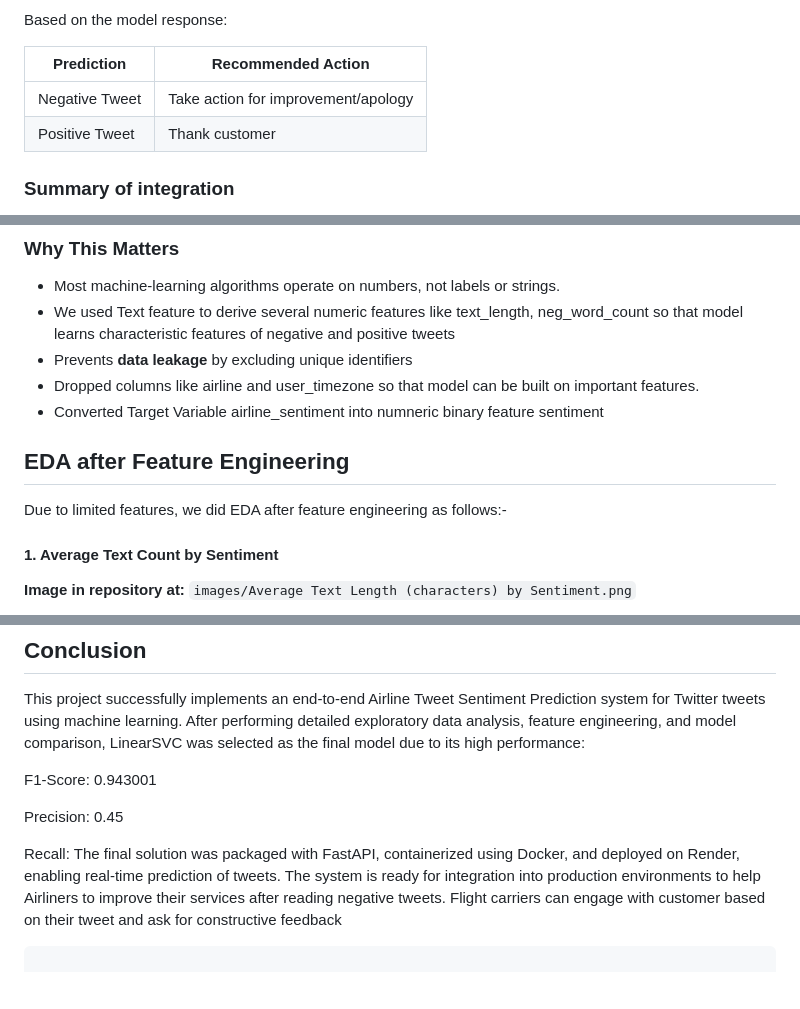
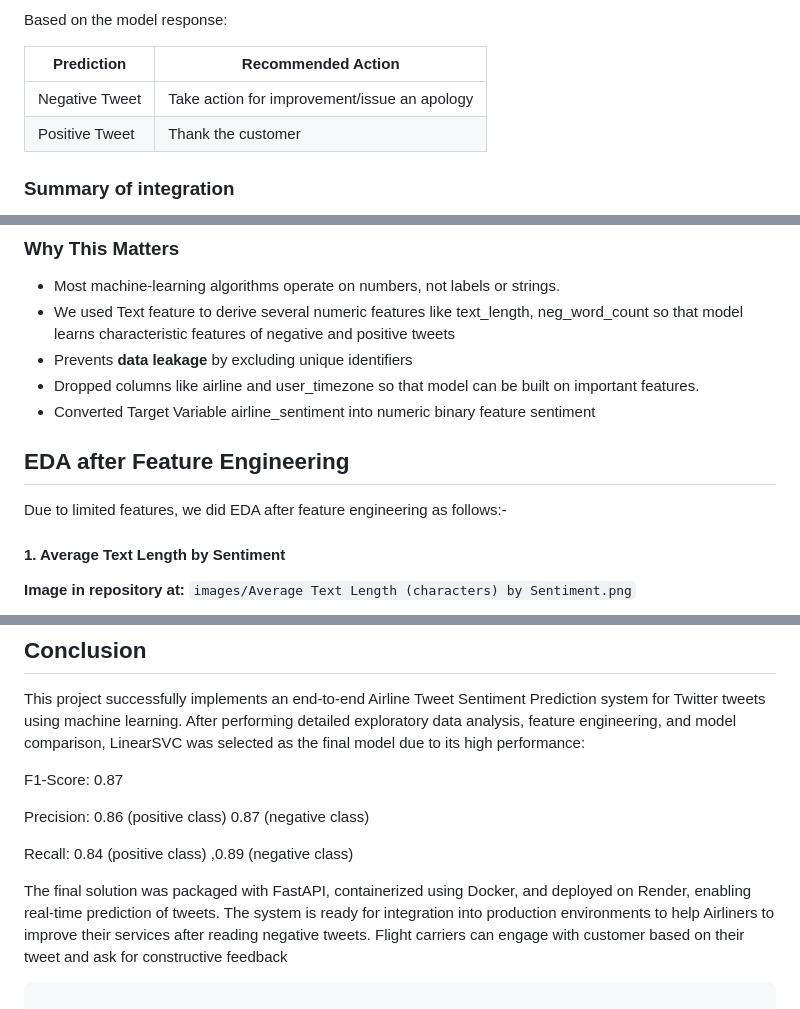
Before and after one commit to priyasea/SentimentAnalysis_Airlines, a Markdown page: README.md, 3 parts joined by grey strips. Rendered like a GitHub page; blank space fills up the shorter version.

```diff
--- a/README.md
+++ b/README.md
@@ -55,8 +55,8 @@ Based on the model response:
 
 | Prediction                      | Recommended Action       |
 |---------------------------------|--------------------------|
-| Negative Tweet                 | Take action for improvement/apology
-| Positive Tweet                 | Thank customer
+| Negative Tweet                 | Take action for improvement/issue an apology
+| Positive Tweet                 | Thank the customer
 
 ### Summary of integration
 
@@ -138,7 +138,7 @@ to ensure consistency during both training and inference.
 - We used Text feature to derive several numeric features like text_length, neg_word_count so that model learns characteristic features of negative and positive tweets
 - Prevents **data leakage** by excluding unique identifiers
 - Dropped columns like airline and user_timezone so that model can be built on important features.
-- Converted Target Variable airline_sentiment into numneric binary feature sentiment
+- Converted Target Variable airline_sentiment into numeric binary feature sentiment
 
 
 ## EDA after Feature Engineering
@@ -146,7 +146,7 @@ to ensure consistency during both training and inference.
 Due to limited features, we did EDA after feature engineering as follows:-
 
 
-#### 1. Average Text Count by Sentiment
+#### 1. Average Text Length by Sentiment
 **Image in repository at:** `images/Average Text Length (characters) by Sentiment.png`
 
 ![Average Text Length](<images/Average Text Length (characters) by Sentiment.png>)
@@ -589,11 +601,13 @@ CMD ["uvicorn", "src.predict:app", "--host", "0.0.0.0", "--port", "8000"]
 
 This project successfully implements an end-to-end Airline Tweet Sentiment Prediction system for Twitter tweets using machine learning. After performing detailed exploratory data analysis, feature engineering, and model comparison, LinearSVC was selected as the final model due to its high performance:
 
-F1-Score: 0.943001
+F1-Score: 0.87
 
-Precision: 0.45
+Precision: 0.86 (positive class) 0.87 (negative class)
 
-Recall:
+Recall: 0.84 (positive class)  ,0.89 (negative class)
+
+
 The final solution was packaged with FastAPI, containerized using Docker, and deployed on Render, enabling real-time prediction of tweets. The system is ready for integration into production environments to help Airliners to improve their services after reading negative tweets. Flight carriers can engage with customer based on their tweet and ask for constructive feedback
 
 
```
Also changed, not shown: other parts of README.md (+16 -4 lines), images/Word_Cloud_by_negative_sentiment.png, images/Word_Cloud_by_positive_sentiment.png, 3 other files.
